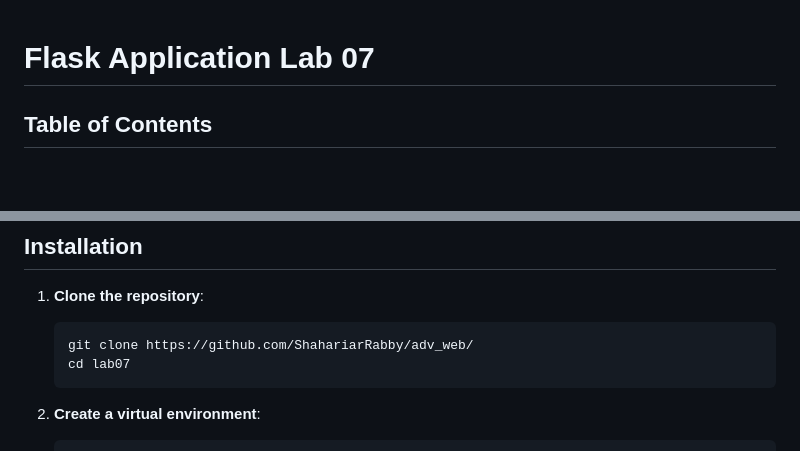
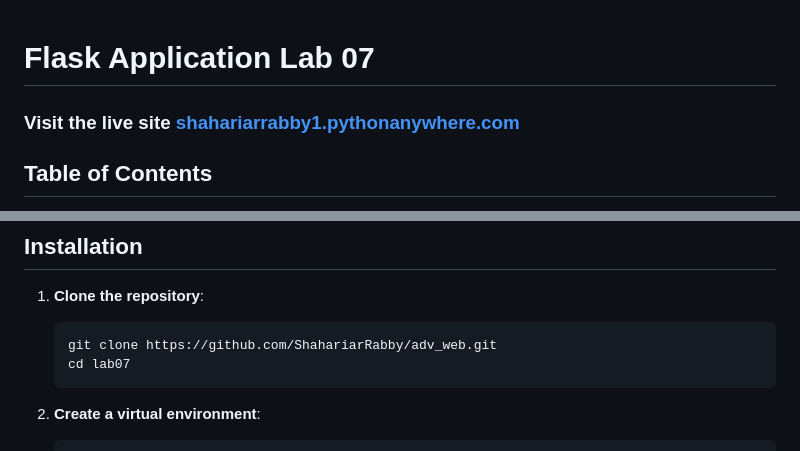
Before and after one commit to ShahariarRabby/adv_web, a Markdown page: lab07/readme.md, 2 parts joined by grey strips. Rendered like a GitHub page; blank space fills up the shorter version.

````diff
--- a/lab07/readme.md
+++ b/lab07/readme.md
@@ -1,5 +1,5 @@
 # Flask Application Lab 07
-
+### Visit the live site [shahariarrabby1.pythonanywhere.com](shahariarrabby1.pythonanywhere.com)
 ## Table of Contents
 
 - [Introduction](#introduction)
@@ -39,7 +39,7 @@ This Flask application, developed for Lab 07, implements a user registration and
 
 1. **Clone the repository**:
    ```bash
-   git clone https://github.com/ShahariarRabby/adv_web/
+   git clone https://github.com/ShahariarRabby/adv_web.git
    cd lab07
    ```
 
````
